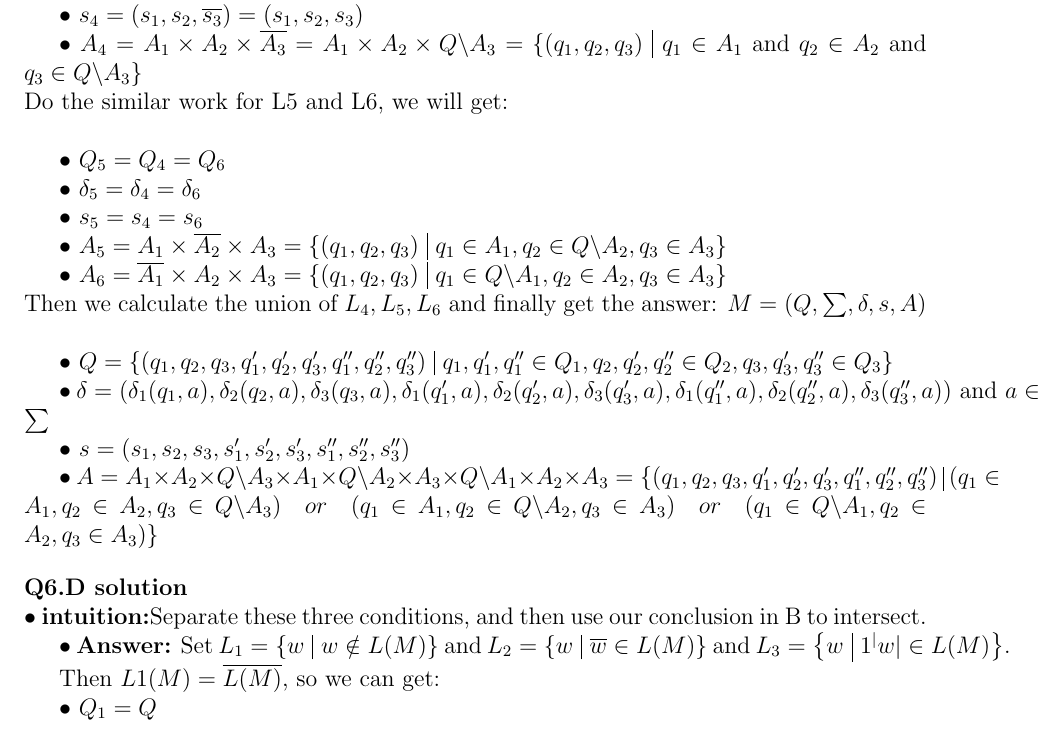
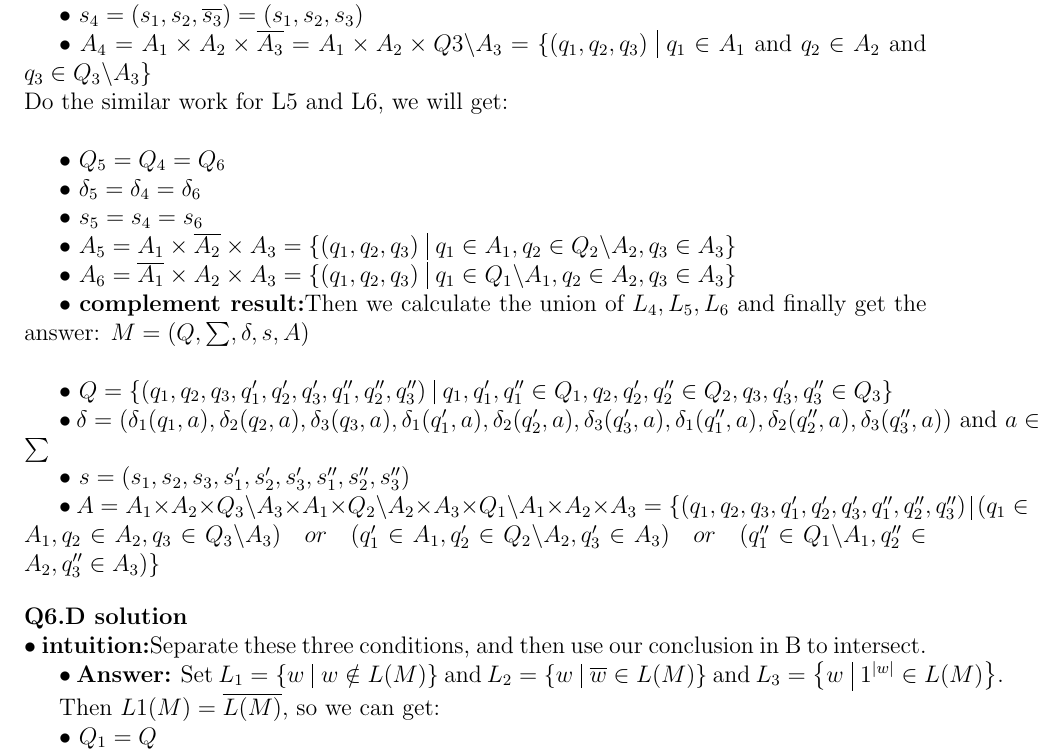
Before and after one commit to hthuz/ece374, a LaTeX problem sheet (hw2/hw2_sol.tex): part of page 5 of 6, cut so that both start at the same text. Compiled offline with pdfLaTeX.

Commit message:
fix small mistakes for Q6.C,D

```diff
--- a/hw2/hw2_sol.tex
+++ b/hw2/hw2_sol.tex
@@ -209,7 +209,7 @@ So, the equation is proved.
 
 	$\bullet$ $s_4 = (s_1,s_2,\overline{s_3}) = (s_1,s_2,s_3)$
 
-	$\bullet$ $A_4 = A_1 \times A_2 \times \overline{A_3} = A_1 \times A_2 \times Q \backslash A_3 = \{(q_1,q_2,q_3)\ \vline\ q_1 \in A_1$ and $q_2 \in A_2$ and $q_3 \in Q \backslash A_3\}$\\
+	$\bullet$ $A_4 = A_1 \times A_2 \times \overline{A_3} = A_1 \times A_2 \times Q3 \backslash A_3 = \{(q_1,q_2,q_3)\ \vline\ q_1 \in A_1$ and $q_2 \in A_2$ and $q_3 \in Q_3 \backslash A_3\}$\\
 	{Do the similar work for L5 and L6, we will get:}\\
 
 
@@ -219,10 +219,12 @@ So, the equation is proved.
 
 	$\bullet$ $s_5 = s_4 = s_6$
 
-	$\bullet$ $A_5 = A_1 \times \overline{A_2} \times A_3 = \{(q_1,q_2,q_3)\ \vline\ q_1 \in A_1, q_2 \in Q \backslash A_2, q_3 \in A_3\}$
+	$\bullet$ $A_5 = A_1 \times \overline{A_2} \times A_3 = \{(q_1,q_2,q_3)\ \vline\ q_1 \in A_1, q_2 \in Q_2 \backslash A_2, q_3 \in A_3\}$
 
-	$\bullet$ $A_6 = \overline{A_1} \times A_2 \times A_3 = \{(q_1,q_2,q_3)\ \vline\ q_1 \in Q \backslash A_1, q_2 \in A_2, q_3 \in A_3\}$\\
-	{Then we calculate the union of $L_4,L_5,L_6$ and finally get the answer: $M = (Q,\sum,\delta,s,A)$}\\
+	$\bullet$ $A_6 = \overline{A_1} \times A_2 \times A_3 = \{(q_1,q_2,q_3)\ \vline\ q_1 \in Q_1 \backslash A_1, q_2 \in A_2, q_3 \in A_3\}$
+
+
+	$\bullet$ \textbf{complement result:}{Then we calculate the union of $L_4,L_5,L_6$ and finally get the answer: $M = (Q,\sum,\delta,s,A)$}\\
 
 	$\bullet$ $Q = \{(q_1,q_2,q_3,q_1',q_2',q_3',q_1'',q_2'',q_3'')\ \vline\ q_1,q_1',q_1'' \in Q_1, q_2,q_2',q_2'' \in Q_2, q_3,q_3',q_3'' \in Q_3\}$
 
@@ -230,7 +232,7 @@ So, the equation is proved.
 
 	$\bullet$ $s = (s_1,s_2,s_3,s_1',s_2',s_3',s_1'',s_2'',s_3'')$
 
-	$\bullet$ $A = A_1 \times A_2 \times Q \backslash A_3 \times A_1 \times Q \backslash A_2 \times A_3 \times Q \backslash A_1 \times A_2 \times A_3= \{(q_1,q_2,q_3,q_1',q_2',q_3',q_1'',q_2'',q_3'')\ \vline\ (q_1 \in A_1, q_2 \in A_2, q_3 \in Q \backslash A_3)\quad  or \quad (q_1 \in A_1, q_2 \in Q \backslash A_2, q_3 \in A_3) \quad or \quad  (q_1 \in Q \backslash A_1, q_2 \in A_2, q_3 \in A_3)\}$
+	$\bullet$ $A = A_1 \times A_2 \times Q_3 \backslash A_3 \times A_1 \times Q_2 \backslash A_2 \times A_3 \times Q_1 \backslash A_1 \times A_2 \times A_3= \{(q_1,q_2,q_3,q_1',q_2',q_3',q_1'',q_2'',q_3'')\ \vline\ (q_1 \in A_1, q_2 \in A_2, q_3 \in Q_3 \backslash A_3)\quad  or \quad (q_1' \in A_1, q_2' \in Q_2 \backslash A_2, q_3' \in A_3) \quad or \quad  (q_1'' \in Q_1 \backslash A_1, q_2'' \in A_2, q_3'' \in A_3)\}$
 
 
 
@@ -240,7 +242,7 @@ So, the equation is proved.
 
 
 	$\bullet$ \textbf{Answer:}
-Set $L_1=\left\{ w \ \vline\ w \notin L(M) \right\}$ and $L_2=\left\{w \ \vline\ \overline{w} \in L(M)\right\}$ and $L_3=\left\{w \ \vline\ 1^|w| \in L(M)\right\}$.
+Set $L_1=\left\{ w \ \vline\ w \notin L(M) \right\}$ and $L_2=\left\{w \ \vline\ \overline{w} \in L(M)\right\}$ and $L_3=\left\{w \ \vline\ 1^{|w|} \in L(M)\right\}$.
 
 
 	Then $L1(M)=\overline{L(M)}$, so we can get:
```
Also changed, not shown: hw2/hw2_sol.tex (2 more changed lines).
